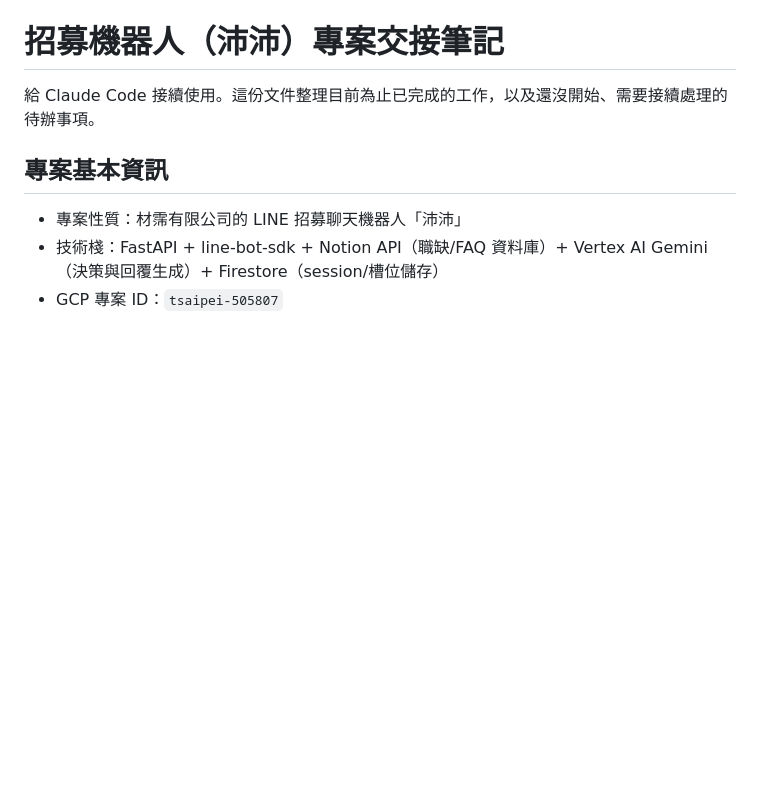
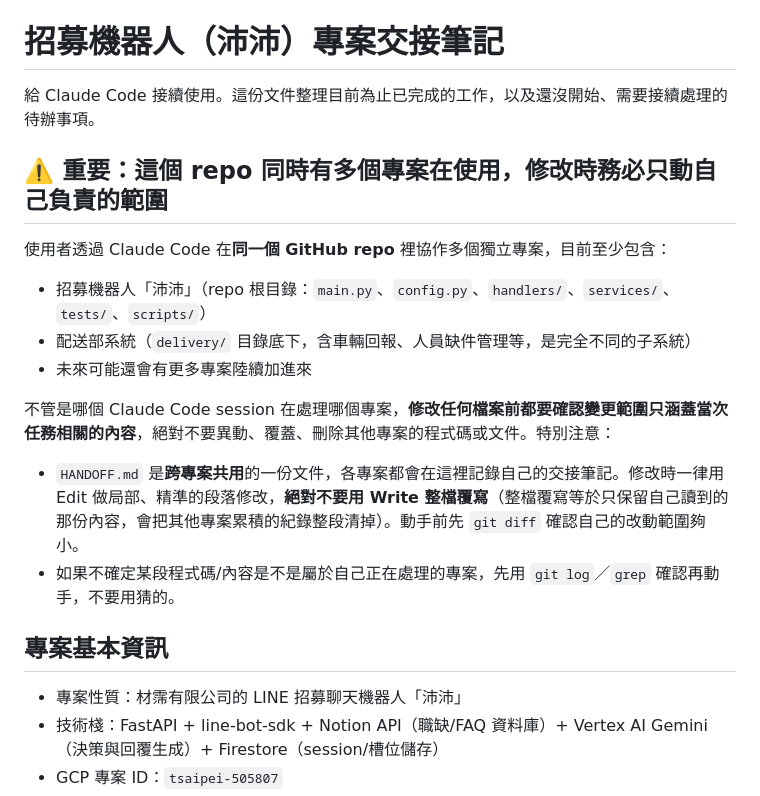
Before and after one commit to tsaipei-linebot/tsaipeilinebot, a Markdown page: HANDOFF.md, the part around the change. GitHub-like rendering; blank space fills up the shorter version.

Commit message:
HANDOFF.md 新增跨專案協作規則 (#34)
使用者提醒：這個 repo 同時被拿來跟 Claude Code 協作多個獨立專案（招募
機器人 + delivery/ 底下的配送部系統，未來可能還會更多），不同 session
处理各自任務時都要確保變更範圍只涵蓋自己負責的部分，尤其 HANDOFF.md
是跨專案共用文件，修改時要用 Edit 做局部修改，不能用 Write 整檔覆寫
（會清掉其他專案的紀錄）。這次把這條規則記錄在文件最前面，讓任何
session 一打開就先看到。


Claude-Session: https://claude.ai/code/session_01Cn2kXuaTXnVMmdBAYxWEy4

Co-authored-by: Claude <noreply@anthropic.com>

```diff
--- a/HANDOFF.md
+++ b/HANDOFF.md
@@ -1,6 +1,17 @@
 # 招募機器人（沛沛）專案交接筆記
 
 給 Claude Code 接續使用。這份文件整理目前為止已完成的工作，以及還沒開始、需要接續處理的待辦事項。
+
+## ⚠️ 重要：這個 repo 同時有多個專案在使用，修改時務必只動自己負責的範圍
+
+使用者透過 Claude Code 在**同一個 GitHub repo** 裡協作多個獨立專案，目前至少包含：
+- 招募機器人「沛沛」（repo 根目錄：`main.py`、`config.py`、`handlers/`、`services/`、`tests/`、`scripts/`）
+- 配送部系統（`delivery/` 目錄底下，含車輛回報、人員缺件管理等，是完全不同的子系統）
+- 未來可能還會有更多專案陸續加進來
+
+不管是哪個 Claude Code session 在處理哪個專案，**修改任何檔案前都要確認變更範圍只涵蓋當次任務相關的內容**，絕對不要異動、覆蓋、刪除其他專案的程式碼或文件。特別注意：
+- `HANDOFF.md` 是**跨專案共用**的一份文件，各專案都會在這裡記錄自己的交接筆記。修改時一律用 Edit 做局部、精準的段落修改，**絕對不要用 Write 整檔覆寫**（整檔覆寫等於只保留自己讀到的那份內容，會把其他專案累積的紀錄整段清掉）。動手前先 `git diff` 確認自己的改動範圍夠小。
+- 如果不確定某段程式碼/內容是不是屬於自己正在處理的專案，先用 `git log`／`grep` 確認再動手，不要用猜的。
 
 ## 專案基本資訊
 
```
